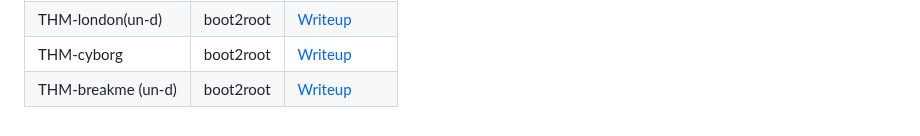
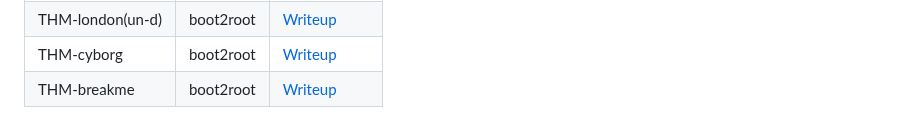
Before and after one commit to l0n3m4n/Writeups, a Markdown page: README.md, the part around the change. GitHub-like rendering.

```diff
--- a/README.md
+++ b/README.md
@@ -208,7 +208,7 @@
             <td><a href="https://github.com/l0n3m4n/Writeups/blob/main/easy/cyborg/cyborg.md">Writeup</a></td>
           </tr>
                 <tr>
-            <td>THM-breakme (un-d)</td>
+            <td>THM-breakme</td>
             <td>boot2root</td>
             <td><a href="https://github.com/l0n3m4n/Writeups/blob/main/medium/breakme/breakme.md">Writeup</a></td>
           </tr>
```
